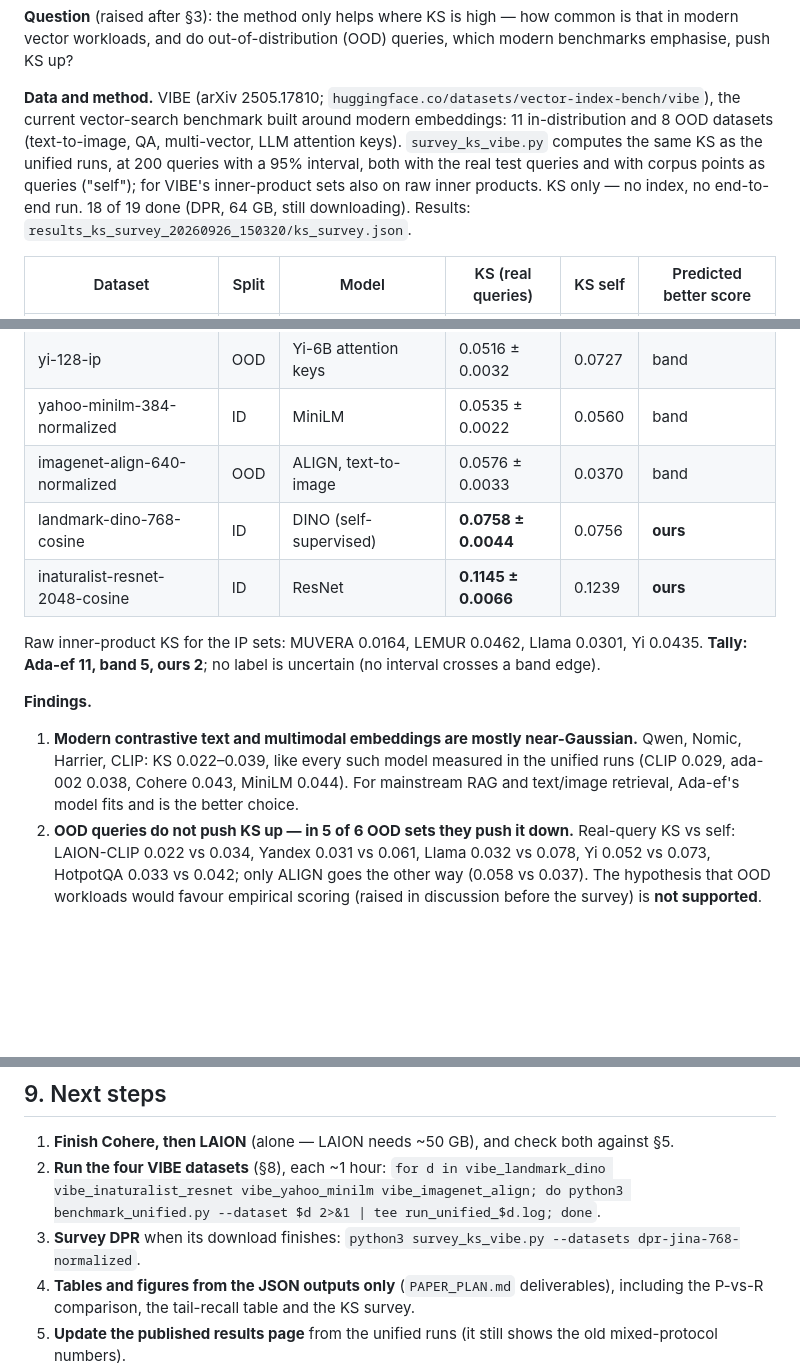
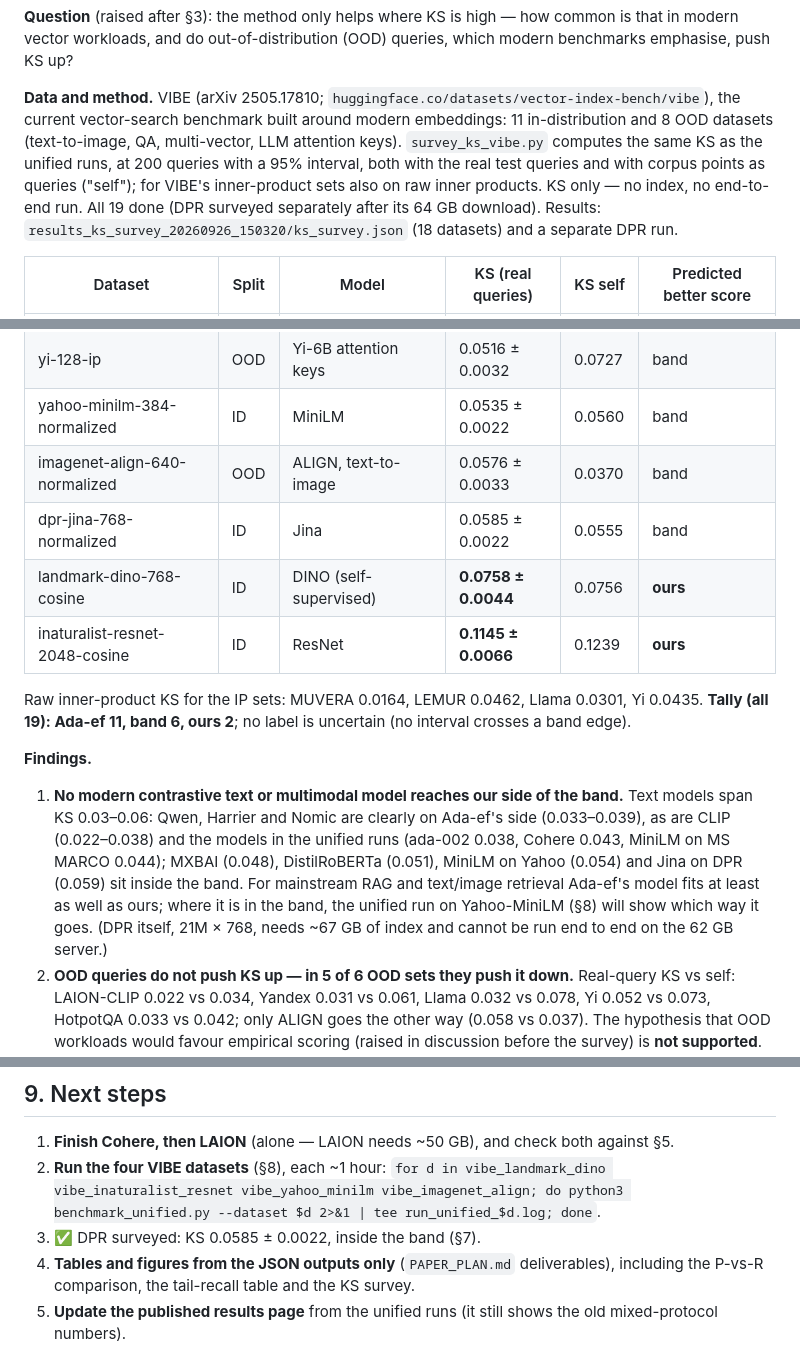
Before and after one commit to pranavshenvi/hybridAdaptiveEF, a Markdown page: updateAsOf260926.md, 3 parts joined by grey strips. Rendered like a GitHub page; blank space fills up the shorter version.

Commit message:
Add DPR to the VIBE KS survey: 0.0585, inside the band
Jina on DPR sits inside the 0.044-0.066 band, so the full VIBE tally is
Ada-ef 11, band 6, ours 2. Finding restated precisely: no modern
contrastive text or multimodal model reaches our side; text models span
KS 0.03-0.06 (Qwen, Harrier, Nomic on Ada-ef's side; MXBAI,
DistilRoBERTa, MiniLM-Yahoo, Jina-DPR in the band). DPR needs ~67 GB of
index, too large for an end-to-end run on the server.

Co-Authored-By: Claude Opus 5.5 <noreply@anthropic.com>

```diff
--- a/updateAsOf260926.md
+++ b/updateAsOf260926.md
@@ -210,8 +210,9 @@ the current vector-search benchmark built around modern embeddings: 11 in-distri
 datasets (text-to-image, QA, multi-vector, LLM attention keys). `survey_ks_vibe.py` computes the
 same KS as the unified runs, at 200 queries with a 95% interval, both with the real test queries
 and with corpus points as queries ("self"); for VIBE's inner-product sets also on raw inner
-products. KS only — no index, no end-to-end run. 18 of 19 done (DPR, 64 GB, still downloading).
-Results: `results_ks_survey_20260926_150320/ks_survey.json`.
+products. KS only — no index, no end-to-end run. All 19 done (DPR surveyed separately after its
+64 GB download).
+Results: `results_ks_survey_20260926_150320/ks_survey.json` (18 datasets) and a separate DPR run.
 
 | Dataset | Split | Model | KS (real queries) | KS self | Predicted better score |
 |---|---|---|---|---|---|
@@ -231,18 +232,23 @@ Results: `results_ks_survey_20260926_150320/ks_survey.json`.
 | yi-128-ip | OOD | Yi-6B attention keys | 0.0516 ± 0.0032 | 0.0727 | band |
 | yahoo-minilm-384-normalized | ID | MiniLM | 0.0535 ± 0.0022 | 0.0560 | band |
 | imagenet-align-640-normalized | OOD | ALIGN, text-to-image | 0.0576 ± 0.0033 | 0.0370 | band |
+| dpr-jina-768-normalized | ID | Jina | 0.0585 ± 0.0022 | 0.0555 | band |
 | landmark-dino-768-cosine | ID | DINO (self-supervised) | **0.0758 ± 0.0044** | 0.0756 | **ours** |
 | inaturalist-resnet-2048-cosine | ID | ResNet | **0.1145 ± 0.0066** | 0.1239 | **ours** |
 
 Raw inner-product KS for the IP sets: MUVERA 0.0164, LEMUR 0.0462, Llama 0.0301, Yi 0.0435.
-**Tally: Ada-ef 11, band 5, ours 2**; no label is uncertain (no interval crosses a band edge).
+**Tally (all 19): Ada-ef 11, band 6, ours 2**; no label is uncertain (no interval crosses a band edge).
 
 **Findings.**
 
-1. **Modern contrastive text and multimodal embeddings are mostly near-Gaussian.** Qwen, Nomic,
-   Harrier, CLIP: KS 0.022–0.039, like every such model measured in the unified runs (CLIP 0.029,
-   ada-002 0.038, Cohere 0.043, MiniLM 0.044). For mainstream RAG and text/image retrieval,
-   Ada-ef's model fits and is the better choice.
+1. **No modern contrastive text or multimodal model reaches our side of the band.** Text models
+   span KS 0.03–0.06: Qwen, Harrier and Nomic are clearly on Ada-ef's side (0.033–0.039), as are
+   CLIP (0.022–0.038) and the models in the unified runs (ada-002 0.038, Cohere 0.043, MiniLM on
+   MS MARCO 0.044); MXBAI (0.048), DistilRoBERTa (0.051), MiniLM on Yahoo (0.054) and Jina on DPR
+   (0.059) sit inside the band. For mainstream RAG and text/image retrieval Ada-ef's model fits
+   at least as well as ours; where it is in the band, the unified run on Yahoo-MiniLM (§8) will
+   show which way it goes. (DPR itself, 21M × 768, needs ~67 GB of index and cannot be run end to
+   end on the 62 GB server.)
 2. **OOD queries do not push KS up — in 5 of 6 OOD sets they push it down.** Real-query KS vs
    self: LAION-CLIP 0.022 vs 0.034, Yandex 0.031 vs 0.061, Llama 0.032 vs 0.078, Yi 0.052 vs
    0.073, HotpotQA 0.033 vs 0.042; only ALIGN goes the other way (0.058 vs 0.037). The hypothesis
@@ -291,8 +297,7 @@ setting R calibrates on 2,000 of VIBE's `learn` queries from the real text-query
 2. **Run the four VIBE datasets** (§8), each ~1 hour: `for d in vibe_landmark_dino
    vibe_inaturalist_resnet vibe_yahoo_minilm vibe_imagenet_align; do python3 benchmark_unified.py
    --dataset $d 2>&1 | tee run_unified_$d.log; done`.
-3. **Survey DPR** when its download finishes: `python3 survey_ks_vibe.py --datasets
-   dpr-jina-768-normalized`.
+3. ✅ DPR surveyed: KS 0.0585 ± 0.0022, inside the band (§7).
 4. **Tables and figures from the JSON outputs only** (`PAPER_PLAN.md` deliverables), including the
    P-vs-R comparison, the tail-recall table and the KS survey.
 5. **Update the published results page** from the unified runs (it still shows the old
```
Also changed, not shown: PAPER_PLAN.md (+1 -1 lines).
